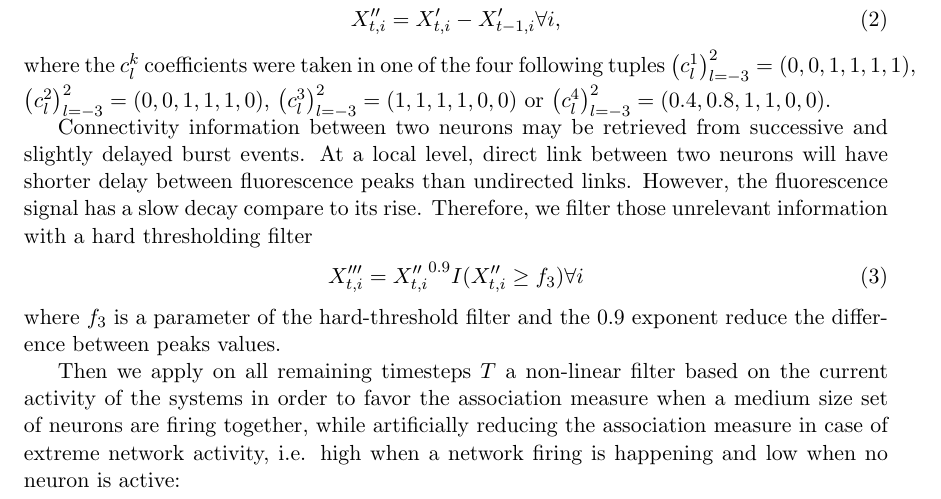
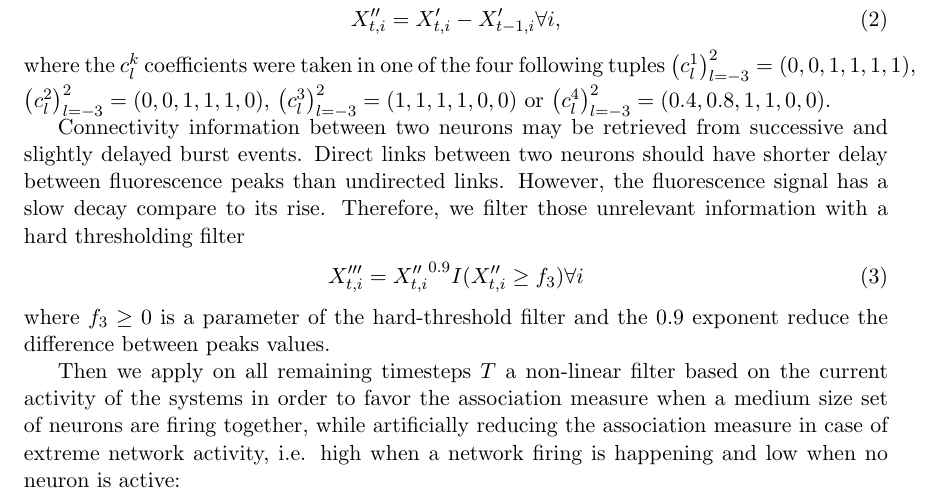
Before and after one commit to asutera/paper-connectomics, a LaTeX thesis (article.tex): part of page 2 of 6, cut so that both start at the same text. Compiled offline with pdfLaTeX.

Commit message:
more explicit wording

```diff
--- a/article.tex
+++ b/article.tex
@@ -194,8 +194,8 @@ $\left(c_l^3\right)_{l=-3}^2=(1, 1, 1, 1, 0, 0)$ or
 $\left(c_l^4\right)_{l=-3}^2=(0.4, 0.8, 1, 1, 0, 0)$.
 
 Connectivity information between two neurons may be retrieved from successive
-and slightly delayed burst events. At a local level, direct link
-between two neurons will have shorter delay between fluorescence
+and slightly delayed burst events. Direct links
+between two neurons should have shorter delay between fluorescence
 peaks than undirected links. However, the fluorescence signal has a slow
 decay compare to its rise. Therefore, we filter those unrelevant information
 with a hard thresholding filter
@@ -204,7 +204,7 @@ X^{\prime\prime\prime}_{t,i} &=
 {X^{\prime\prime}_{t,i}}^{0.9} I(X^{\prime\prime}_{t,i} \geq f_3) \forall i
 \label{eq:hard-treshold-filter}
 \end{align}
-where $f_3$ is a parameter of the hard-threshold filter and the $0.9$
+where $f_3 \geq 0$ is a parameter of the hard-threshold filter and the $0.9$
 exponent reduce the difference between peaks values.
 
 Then we apply on all remaining timesteps $T$ a non-linear filter based on the current
```
